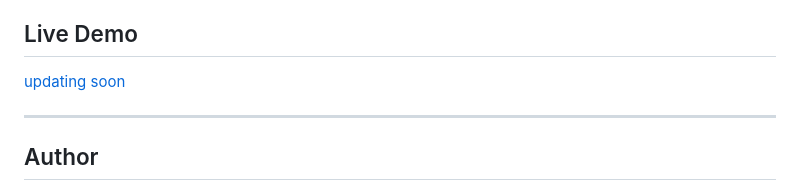
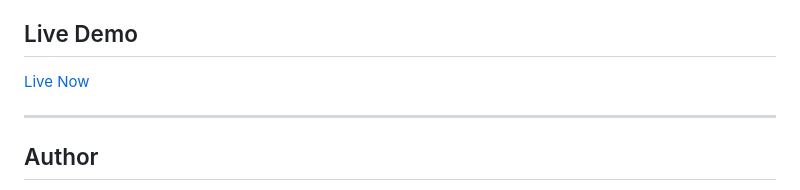
Before and after one commit to vetrikarunanithi/smart-ai-calculator, a Markdown page: README.md, the part around the change. GitHub-like rendering.

```diff
--- a/README.md
+++ b/README.md
@@ -99,7 +99,7 @@ calculator-project/
 - View your recent operations in the History section.
 
 ## Live Demo
-[updating soon](https://smart-ai-calculator-alpha.vercel.app/)
+[Live Now](https://smart-ai-calculator-alpha.vercel.app/)
 
 ---
 
```
